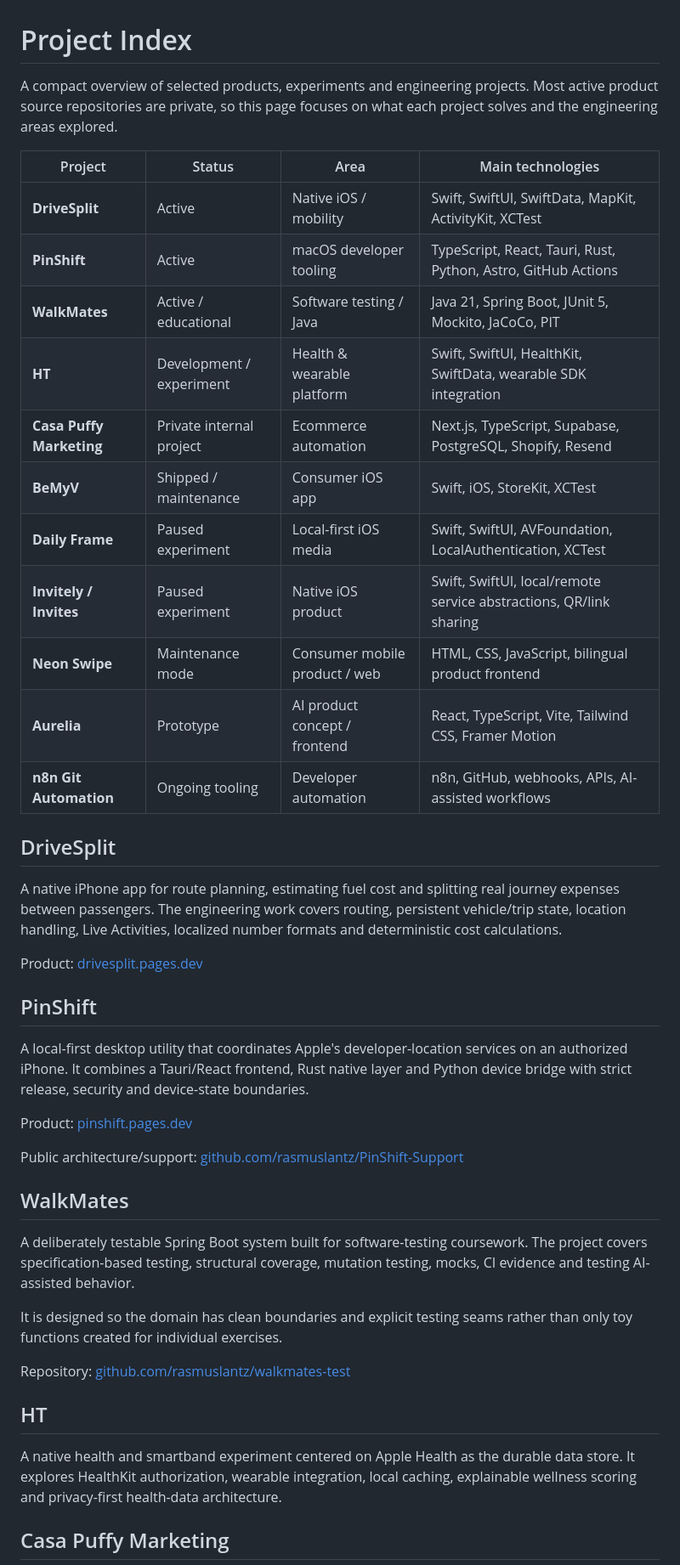
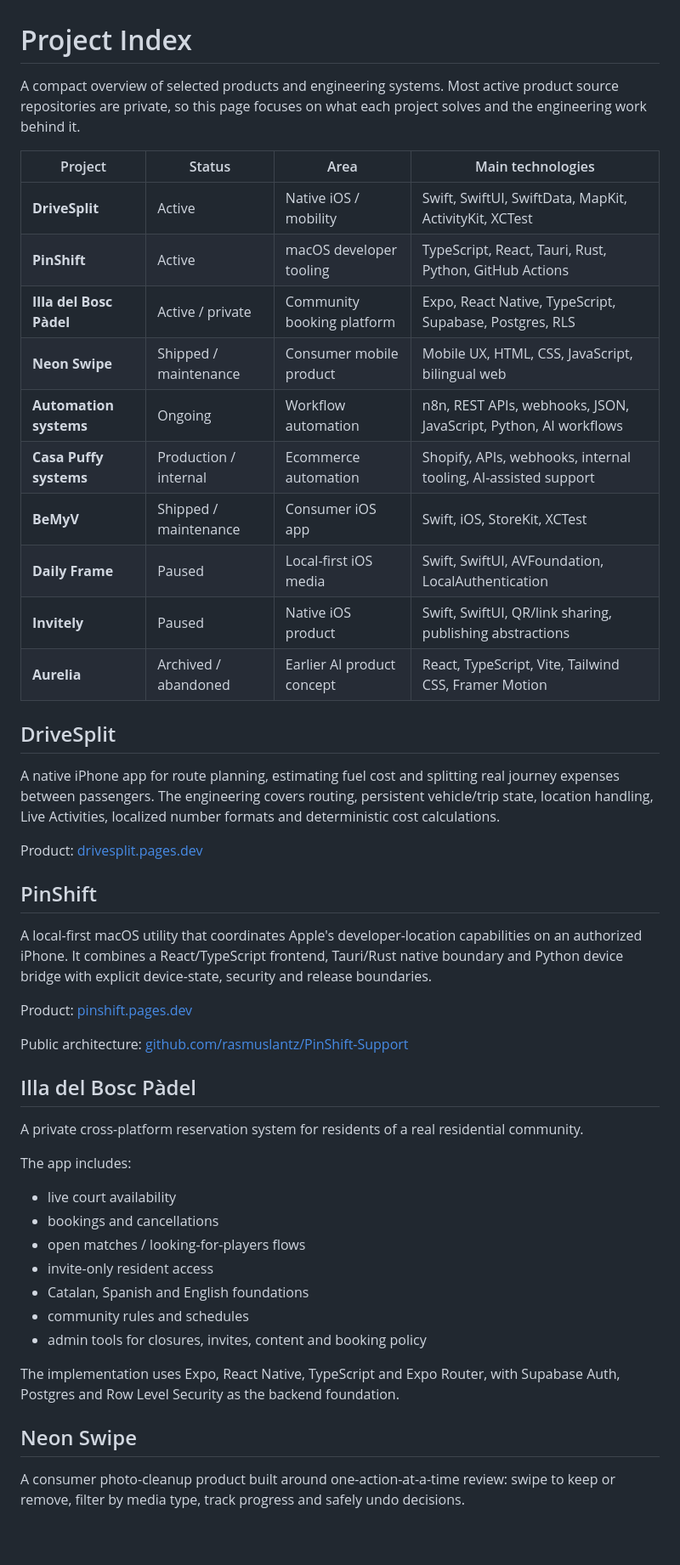
Before and after one commit to rasmuslantz/cv, a Markdown page: PROJECTS.md, the part around one of its changes. Shown at 85% size. GitHub-like rendering; blank space fills up the shorter version.

Commit message:
Refocus project index on owned products

```diff
--- a/PROJECTS.md
+++ b/PROJECTS.md
@@ -1,46 +1,51 @@
 # Project Index
 
-A compact overview of selected products, experiments and engineering projects. Most active product source repositories are private, so this page focuses on what each project solves and the engineering areas explored.
+A compact overview of selected products and engineering systems. Most active product source repositories are private, so this page focuses on what each project solves and the engineering work behind it.
 
 | Project | Status | Area | Main technologies |
 | --- | --- | --- | --- |
 | **DriveSplit** | Active | Native iOS / mobility | Swift, SwiftUI, SwiftData, MapKit, ActivityKit, XCTest |
-| **PinShift** | Active | macOS developer tooling | TypeScript, React, Tauri, Rust, Python, Astro, GitHub Actions |
-| **WalkMates** | Active / educational | Software testing / Java | Java 21, Spring Boot, JUnit 5, Mockito, JaCoCo, PIT |
-| **HT** | Development / experiment | Health & wearable platform | Swift, SwiftUI, HealthKit, SwiftData, wearable SDK integration |
-| **Casa Puffy Marketing** | Private internal project | Ecommerce automation | Next.js, TypeScript, Supabase, PostgreSQL, Shopify, Resend |
+| **PinShift** | Active | macOS developer tooling | TypeScript, React, Tauri, Rust, Python, GitHub Actions |
+| **Illa del Bosc Pàdel** | Active / private | Community booking platform | Expo, React Native, TypeScript, Supabase, Postgres, RLS |
+| **Neon Swipe** | Shipped / maintenance | Consumer mobile product | Mobile UX, HTML, CSS, JavaScript, bilingual web |
+| **Automation systems** | Ongoing | Workflow automation | n8n, REST APIs, webhooks, JSON, JavaScript, Python, AI workflows |
+| **Casa Puffy systems** | Production / internal | Ecommerce automation | Shopify, APIs, webhooks, internal tooling, AI-assisted support |
 | **BeMyV** | Shipped / maintenance | Consumer iOS app | Swift, iOS, StoreKit, XCTest |
-| **Daily Frame** | Paused experiment | Local-first iOS media | Swift, SwiftUI, AVFoundation, LocalAuthentication, XCTest |
-| **Invitely / Invites** | Paused experiment | Native iOS product | Swift, SwiftUI, local/remote service abstractions, QR/link sharing |
-| **Neon Swipe** | Maintenance mode | Consumer mobile product / web | HTML, CSS, JavaScript, bilingual product frontend |
-| **Aurelia** | Prototype | AI product concept / frontend | React, TypeScript, Vite, Tailwind CSS, Framer Motion |
-| **n8n Git Automation** | Ongoing tooling | Developer automation | n8n, GitHub, webhooks, APIs, AI-assisted workflows |
+| **Daily Frame** | Paused | Local-first iOS media | Swift, SwiftUI, AVFoundation, LocalAuthentication |
+| **Invitely** | Paused | Native iOS product | Swift, SwiftUI, QR/link sharing, publishing abstractions |
+| **Aurelia** | Archived / abandoned | Earlier AI product concept | React, TypeScript, Vite, Tailwind CSS, Framer Motion |
 
 ## DriveSplit
 
-A native iPhone app for route planning, estimating fuel cost and splitting real journey expenses between passengers. The engineering work covers routing, persistent vehicle/trip state, location handling, Live Activities, localized number formats and deterministic cost calculations.
+A native iPhone app for route planning, estimating fuel cost and splitting real journey expenses between passengers. The engineering covers routing, persistent vehicle/trip state, location handling, Live Activities, localized number formats and deterministic cost calculations.
 
 Product: [drivesplit.pages.dev](https://drivesplit.pages.dev)
 
 ## PinShift
 
-A local-first desktop utility that coordinates Apple's developer-location services on an authorized iPhone. It combines a Tauri/React frontend, Rust native layer and Python device bridge with strict release, security and device-state boundaries.
+A local-first macOS utility that coordinates Apple's developer-location capabilities on an authorized iPhone. It combines a React/TypeScript frontend, Tauri/Rust native boundary and Python device bridge with explicit device-state, security and release boundaries.
 
 Product: [pinshift.pages.dev](https://pinshift.pages.dev)
 
-Public architecture/support: [github.com/rasmuslantz/PinShift-Support](https://github.com/rasmuslantz/PinShift-Support)
+Public architecture: [github.com/rasmuslantz/PinShift-Support](https://github.com/rasmuslantz/PinShift-Support)
 
-## WalkMates
+## Illa del Bosc Pàdel
 
-A deliberately testable Spring Boot system built for software-testing coursework. The project covers specification-based testing, structural coverage, mutation testing, mocks, CI evidence and testing AI-assisted behavior.
+A private cross-platform reservation system for residents of a real residential community.
 
-It is designed so the domain has clean boundaries and explicit testing seams rather than only toy functions created for individual exercises.
+The app includes:
 
-Repository: [github.com/rasmuslantz/walkmates-test](https://github.com/rasmuslantz/walkmates-test)
+- live court availability
+- bookings and cancellations
+- open matches / looking-for-players flows
+- invite-only resident access
+- Catalan, Spanish and English foundations
+- community rules and schedules
+- admin tools for closures, invites, content and booking policy
 
-## HT
+The implementation uses Expo, React Native, TypeScript and Expo Router, with Supabase Auth, Postgres and Row Level Security as the backend foundation.
 
-A native health and smartband experiment centered on Apple Health as the durable data store. It explores HealthKit authorization, wearable integration, local caching, explainable wellness scoring and privacy-first health-data architecture.
+## Neon Swipe
 
-## Casa Puffy Marketing
+A consumer photo-cleanup product built around one-action-at-a-time review: swipe to keep or remove, filter by media type, track progress and safely undo decisions.
 
```
Also changed, not shown: other parts of PROJECTS.md (+29 -19 lines).
